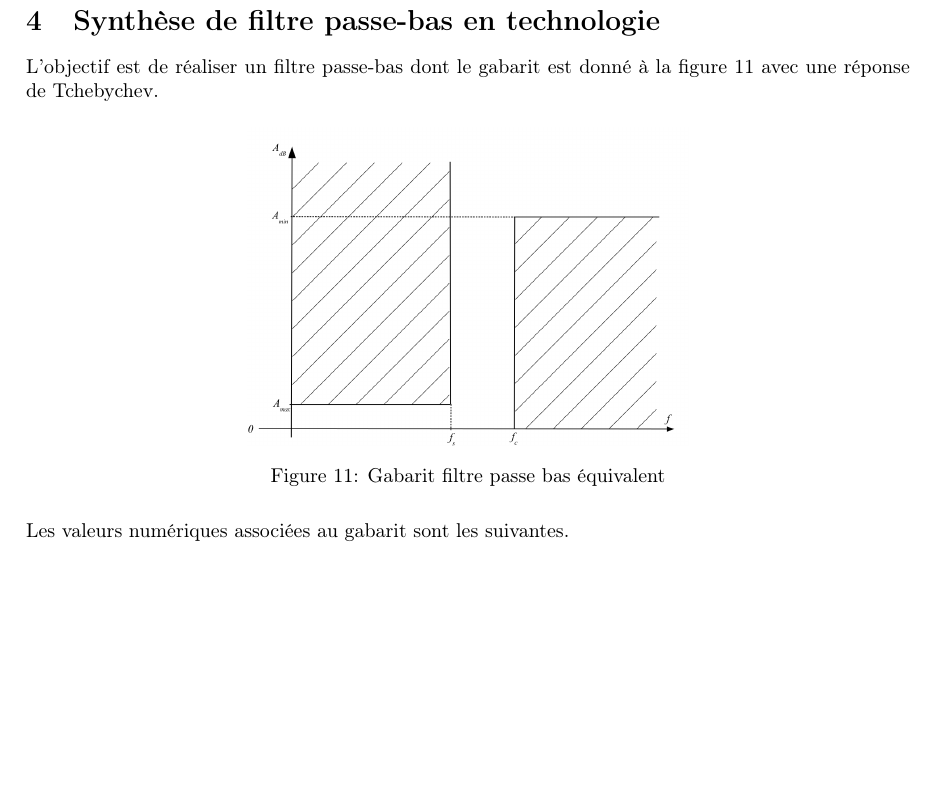
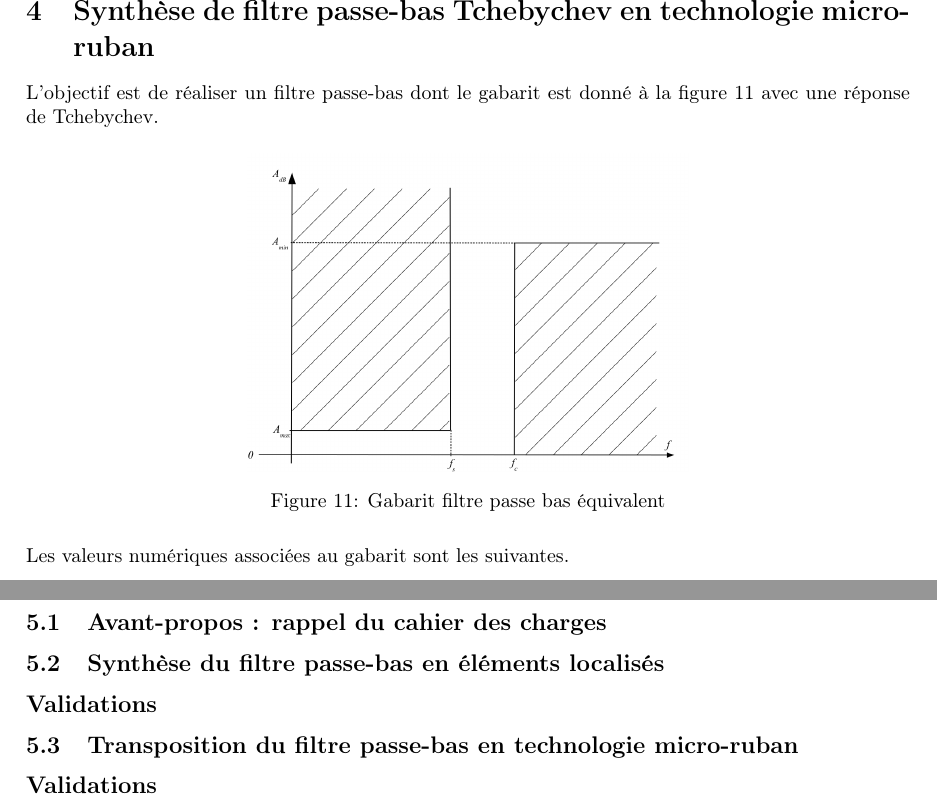
Before and after one commit to loulou4418/I_love_hf, a LaTeX document (rapport/rapport.tex): part of page 10 of 20 before the commit and two parts of pages 10 and 15 of 22 after it, the two joined at a grey line, cut so that both start at the same text, the shorter picture padded with empty space. Compiled offline with pdfLaTeX.

Commit message:
filtre passe-bas elliptique
Rédaction structure du filtre passe-bas elliptique

```diff
--- a/rapport/rapport.tex
+++ b/rapport/rapport.tex
@@ -272,7 +272,7 @@ Le résultat de l'application numérique avec h = 1,58mm, w = 7,87mm et L=74,83m
 
 
 
-\section{Synthèse de filtre passe-bas en technologie}
+\section{Synthèse de filtre passe-bas Tchebychev en technologie micro-ruban}
 
 
 L'objectif est de réaliser un filtre passe-bas dont le gabarit est donné à la figure \ref{fig:gabarit_PasseBas} avec une réponse de Tchebychev.
@@ -498,4 +500,15 @@ Le tableau ci-dessous donne les applications numériques pour les composants du
 
+\subsection{Avant-propos : rappel du cahier des charges}
+
+\subsection{Synthèse du filtre passe-bas en éléments localisés}
+
+\subsection*{Validations}
+
+\subsection{Transposition du filtre passe-bas en technologie micro-ruban}
+
+\subsection*{Validations}
+
+\newpage
 
 \section{synthèse d'un filtre passe-bande}
 
```
Also changed, not shown: rapport/rapport.tex (4 more changed lines).
